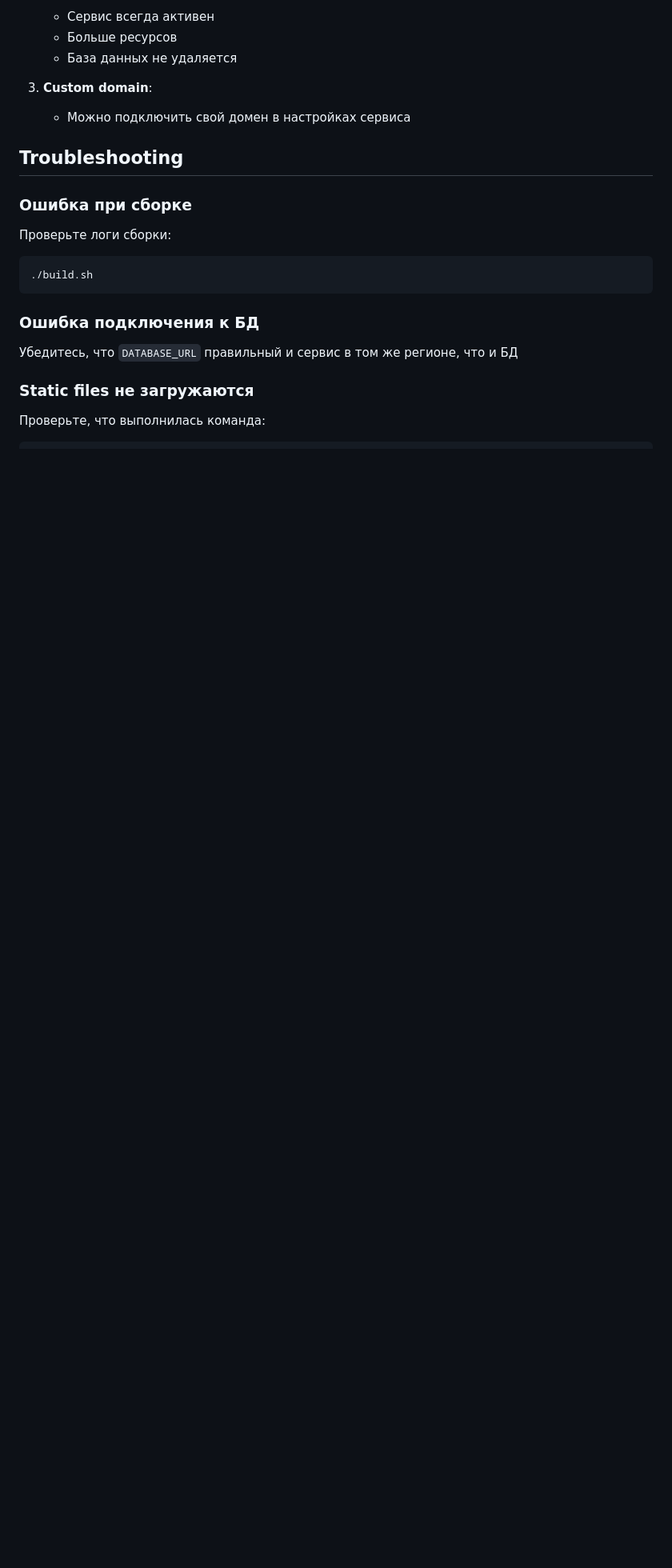
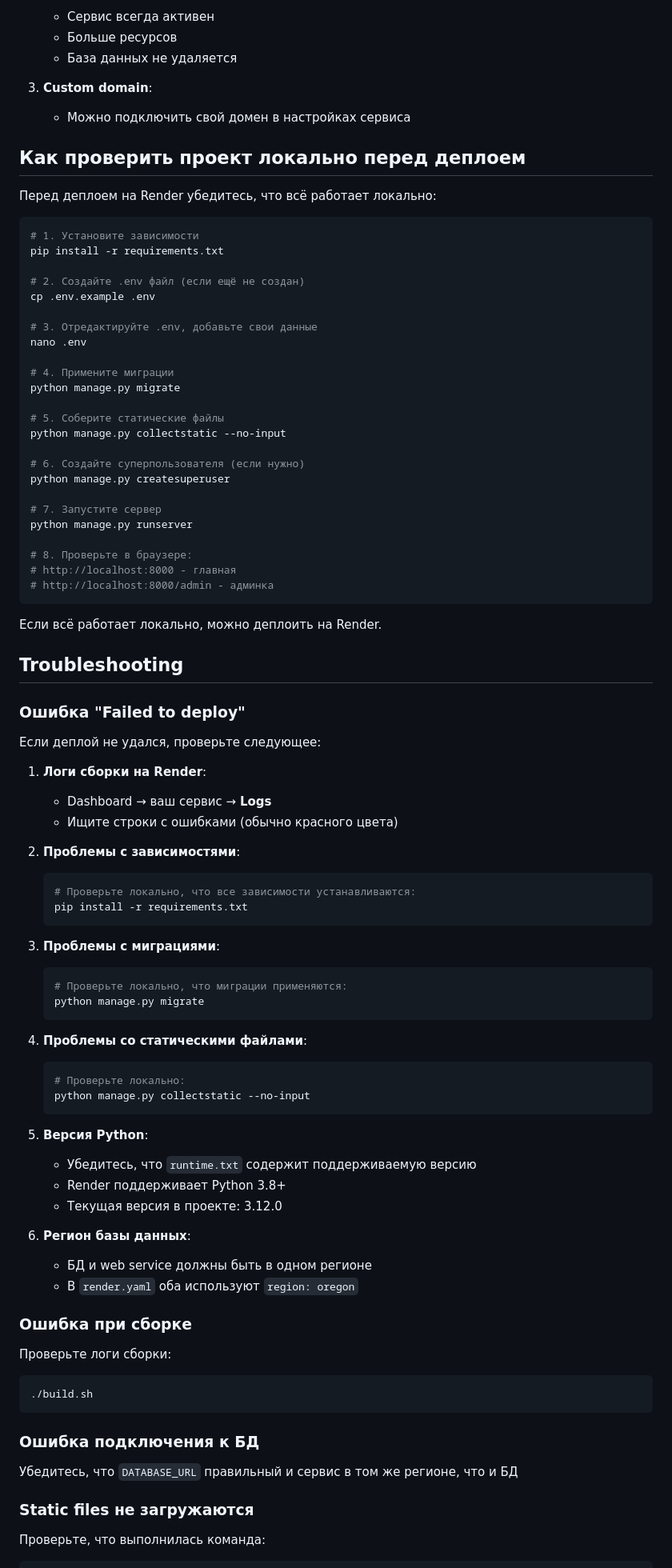
Before and after one commit to 1likk/tubing_rental, a Markdown page: DEPLOY.md, the part around the change. Shown at 80% size. GitHub-like rendering; blank space fills up the shorter version.

````diff
--- a/DEPLOY.md
+++ b/DEPLOY.md
@@ -169,7 +169,75 @@ psql $DATABASE_URL < backups/backup_2026-01-06_15-30-00.sql
 3. **Custom domain**:
    - Можно подключить свой домен в настройках сервиса
 
+## Как проверить проект локально перед деплоем
+
+Перед деплоем на Render убедитесь, что всё работает локально:
+
+```bash
+# 1. Установите зависимости
+pip install -r requirements.txt
+
+# 2. Создайте .env файл (если ещё не создан)
+cp .env.example .env
+
+# 3. Отредактируйте .env, добавьте свои данные
+nano .env
+
+# 4. Примените миграции
+python manage.py migrate
+
+# 5. Соберите статические файлы
+python manage.py collectstatic --no-input
+
+# 6. Создайте суперпользователя (если нужно)
+python manage.py createsuperuser
+
+# 7. Запустите сервер
+python manage.py runserver
+
+# 8. Проверьте в браузере:
+# http://localhost:8000 - главная
+# http://localhost:8000/admin - админка
+```
+
+Если всё работает локально, можно деплоить на Render.
+
 ## Troubleshooting
+
+### Ошибка "Failed to deploy"
+
+Если деплой не удался, проверьте следующее:
+
+1. **Логи сборки на Render**:
+   - Dashboard → ваш сервис → **Logs**
+   - Ищите строки с ошибками (обычно красного цвета)
+
+2. **Проблемы с зависимостями**:
+   ```bash
+   # Проверьте локально, что все зависимости устанавливаются:
+   pip install -r requirements.txt
+   ```
+
+3. **Проблемы с миграциями**:
+   ```bash
+   # Проверьте локально, что миграции применяются:
+   python manage.py migrate
+   ```
+
+4. **Проблемы со статическими файлами**:
+   ```bash
+   # Проверьте локально:
+   python manage.py collectstatic --no-input
+   ```
+
+5. **Версия Python**:
+   - Убедитесь, что `runtime.txt` содержит поддерживаемую версию
+   - Render поддерживает Python 3.8+
+   - Текущая версия в проекте: 3.12.0
+
+6. **Регион базы данных**:
+   - БД и web service должны быть в одном регионе
+   - В `render.yaml` оба используют `region: oregon`
 
 ### Ошибка при сборке
 
````
